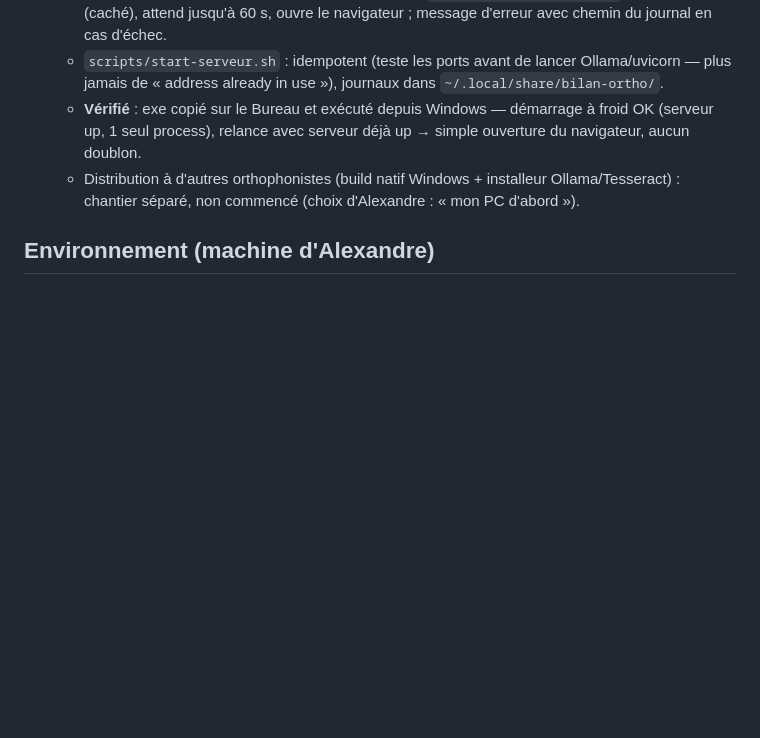
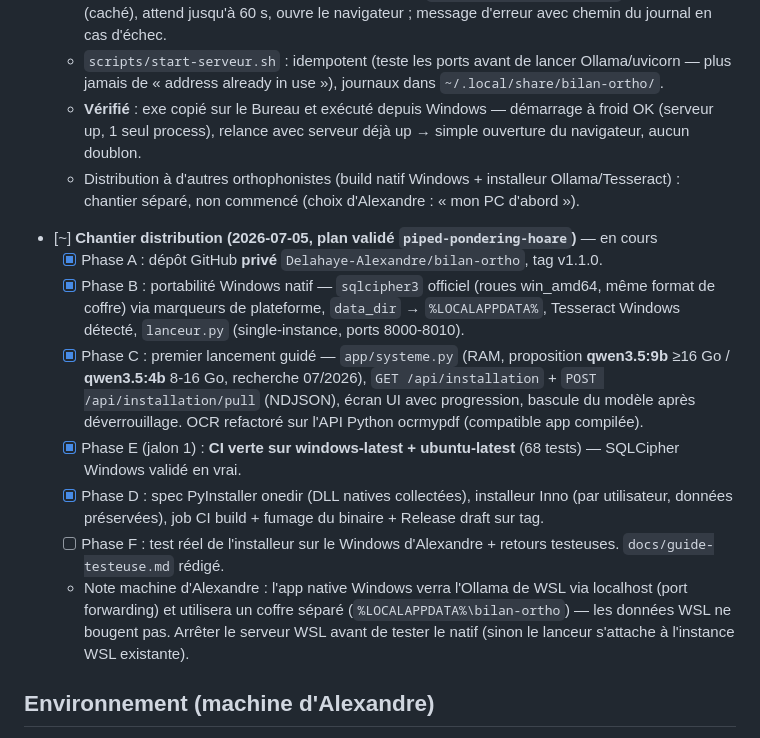
Before and after one commit to Delahaye-Alexandre/bilan-ortho, a Markdown page: docs/PROGRESS.md, the part around the change. Rendered like a GitHub page; blank space fills up the shorter version.

```diff
--- a/docs/PROGRESS.md
+++ b/docs/PROGRESS.md
@@ -65,6 +65,15 @@ Cible : production complète, générique & configurable, Python/FastAPI local,
   - **Vérifié** : exe copié sur le Bureau et exécuté depuis Windows — démarrage à froid OK (serveur up, 1 seul process), relance avec serveur déjà up → simple ouverture du navigateur, aucun doublon.
   - Distribution à d'autres orthophonistes (build natif Windows + installeur Ollama/Tesseract) : chantier séparé, non commencé (choix d'Alexandre : « mon PC d'abord »).
 
+- [~] **Chantier distribution (2026-07-05, plan validé `piped-pondering-hoare`)** — en cours
+  - [x] Phase A : dépôt GitHub **privé** `Delahaye-Alexandre/bilan-ortho`, tag v1.1.0.
+  - [x] Phase B : portabilité Windows natif — `sqlcipher3` officiel (roues win_amd64, même format de coffre) via marqueurs de plateforme, `data_dir` → `%LOCALAPPDATA%`, Tesseract Windows détecté, `lanceur.py` (single-instance, ports 8000-8010).
+  - [x] Phase C : premier lancement guidé — `app/systeme.py` (RAM, proposition **qwen3.5:9b** ≥16 Go / **qwen3.5:4b** 8-16 Go, recherche 07/2026), `GET /api/installation` + `POST /api/installation/pull` (NDJSON), écran UI avec progression, bascule du modèle après déverrouillage. OCR refactoré sur l'API Python ocrmypdf (compatible app compilée).
+  - [x] Phase E (jalon 1) : **CI verte sur windows-latest + ubuntu-latest** (68 tests) — SQLCipher Windows validé en vrai.
+  - [x] Phase D : spec PyInstaller onedir (DLL natives collectées), installeur Inno (par utilisateur, données préservées), job CI build + fumage du binaire + Release draft sur tag.
+  - [ ] Phase F : test réel de l'installeur sur le Windows d'Alexandre + retours testeuses. `docs/guide-testeuse.md` rédigé.
+  - Note machine d'Alexandre : l'app native Windows verra l'Ollama de WSL via localhost (port forwarding) et utilisera un coffre séparé (`%LOCALAPPDATA%\bilan-ortho`) — les données WSL ne bougent pas. Arrêter le serveur WSL avant de tester le natif (sinon le lanceur s'attache à l'instance WSL existante).
+
 ## Environnement (machine d'Alexandre)
 - Python 3.12.3, venv `.venv`. Ollama présent : `qwen2.5:7b-instruct-q4_K_M` (défaut LLM) + `glm-5.2:cloud` (⚠️ jamais sur données patient).
 - GPU RTX 3050 Ti **4 Go VRAM** (partagé avec Ollama) → STT lean CPU/distillé.
```
Also changed, not shown: README.md (+12 -0 lines), docs/guide-testeuse.md (added, +89 -0 lines).
